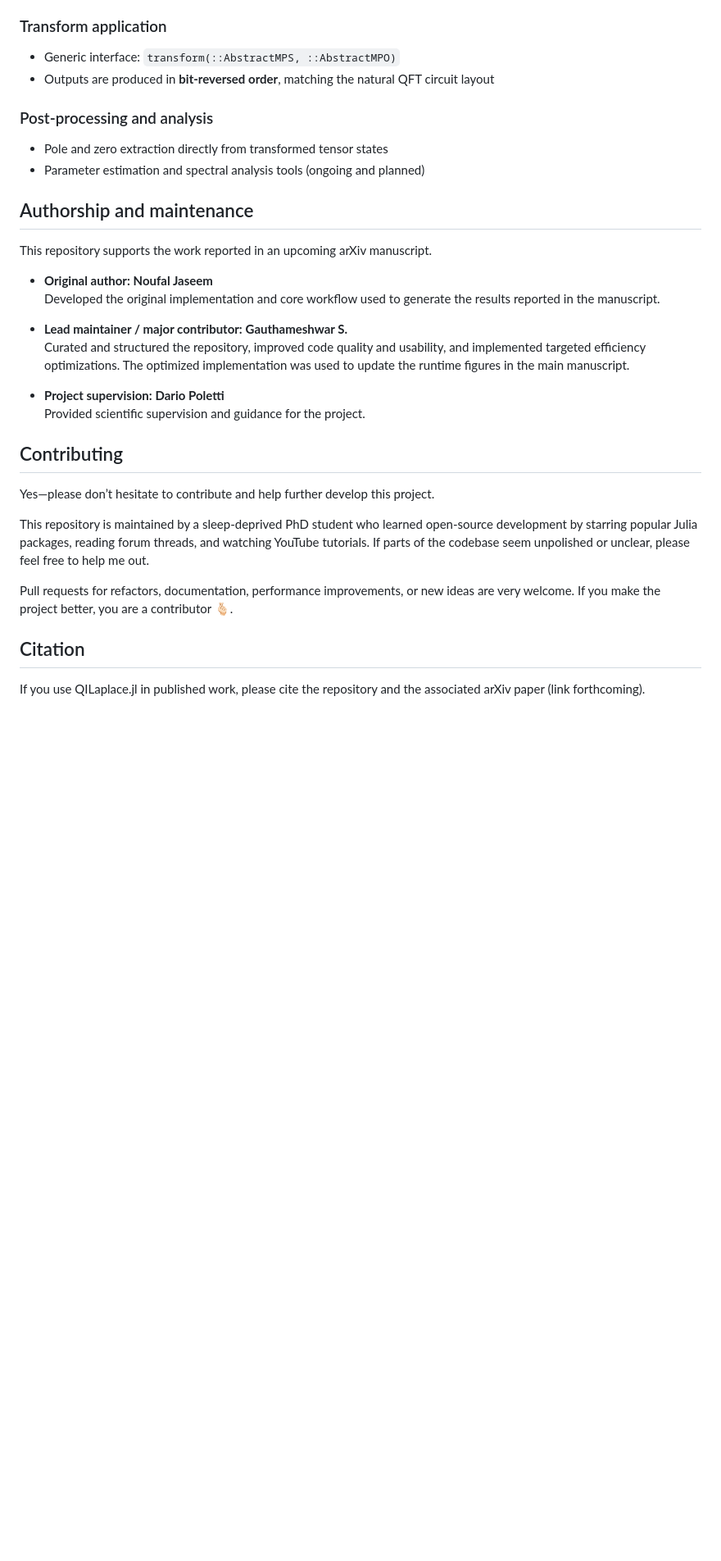
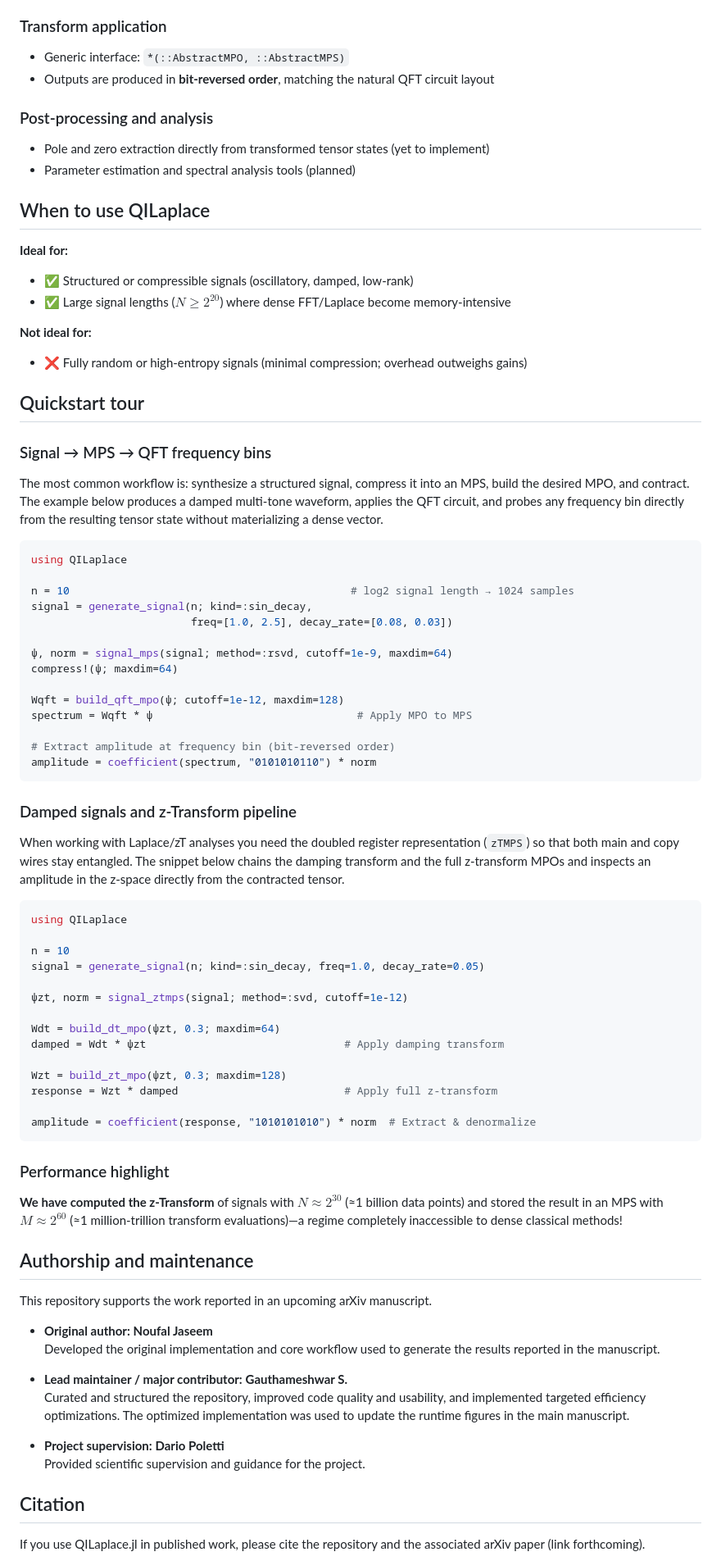
Before and after one commit to SUTD-MDQS/QILaplace.jl, a Markdown page: README.md, the part around one of its changes. Shown at 82% size. Drawn GitHub-style; blank space fills up the shorter version.

Commit message:
chore: updated README and added additional std repo files

````diff
--- a/README.md
+++ b/README.md
@@ -127,13 +128,67 @@ In other words, **when the signal is compressible**, transform costs scale logar
 
 ### Transform application
 
-- Generic interface: `transform(::AbstractMPS, ::AbstractMPO)`
+- Generic interface: `*(::AbstractMPO, ::AbstractMPS)`
 - Outputs are produced in **bit-reversed order**, matching the natural QFT circuit layout
 
 ### Post-processing and analysis
 
-- Pole and zero extraction directly from transformed tensor states
-- Parameter estimation and spectral analysis tools (ongoing and planned)
+- Pole and zero extraction directly from transformed tensor states (yet to implement)
+- Parameter estimation and spectral analysis tools (planned)
+
+## When to use QILaplace
+
+**Ideal for:**
+- ✅ Structured or compressible signals (oscillatory, damped, low-rank)
+- ✅ Large signal lengths ($N \geq 2^{20}$) where dense FFT/Laplace become memory-intensive
+
+**Not ideal for:**
+- ❌ Fully random or high-entropy signals (minimal compression; overhead outweighs gains)
+
+## Quickstart tour
+
+### Signal → MPS → QFT frequency bins
+The most common workflow is: synthesize a structured signal, compress it into an MPS, build the desired MPO, and contract. The example below produces a damped multi-tone waveform, applies the QFT circuit, and probes any frequency bin directly from the resulting tensor state without materializing a dense vector.
+
+```julia
+using QILaplace
+
+n = 10                                            # log2 signal length → 1024 samples
+signal = generate_signal(n; kind=:sin_decay,
+                         freq=[1.0, 2.5], decay_rate=[0.08, 0.03])
+
+ψ, norm = signal_mps(signal; method=:rsvd, cutoff=1e-9, maxdim=64)
+compress!(ψ; maxdim=64)
+
+Wqft = build_qft_mpo(ψ; cutoff=1e-12, maxdim=128)
+spectrum = Wqft * ψ                                # Apply MPO to MPS
+
+# Extract amplitude at frequency bin (bit-reversed order)
+amplitude = coefficient(spectrum, "0101010110") * norm
+```
+
+### Damped signals and z-Transform pipeline
+When working with Laplace/zT analyses you need the doubled register representation (`zTMPS`) so that both main and copy wires stay entangled. The snippet below chains the damping transform and the full z-transform MPOs and inspects an amplitude in the z-space directly from the contracted tensor.
+
+```julia
+using QILaplace
+
+n = 10
+signal = generate_signal(n; kind=:sin_decay, freq=1.0, decay_rate=0.05)
+
+ψzt, norm = signal_ztmps(signal; method=:svd, cutoff=1e-12)
+
+Wdt = build_dt_mpo(ψzt, 0.3; maxdim=64)
+damped = Wdt * ψzt                               # Apply damping transform
+
+Wzt = build_zt_mpo(ψzt, 0.3; maxdim=128)
+response = Wzt * damped                          # Apply full z-transform
+
+amplitude = coefficient(response, "1010101010") * norm  # Extract & denormalize
+```
+
+### Performance highlight
+**We have computed the z-Transform** of signals with $N \approx 2^{30}$ (≈1 billion data points) and stored the result in an MPS with $M \approx 2^{60}$ (≈1 million-trillion transform evaluations)—a regime completely inaccessible to dense classical methods!
 
 
 ## Authorship and maintenance
@@ -150,15 +205,6 @@ This repository supports the work reported in an upcoming arXiv manuscript.
   Provided scientific supervision and guidance for the project.
 
 
-## Contributing
-
-Yes—please don’t hesitate to contribute and help further develop this project.
-
-This repository is maintained by a sleep-deprived PhD student who learned open-source development by starring popular Julia packages, reading forum threads, and watching YouTube tutorials. If parts of the codebase seem unpolished or unclear, please feel free to help me out.
-
-Pull requests for refactors, documentation, performance improvements, or new ideas are very welcome. If you make the project better, you are a contributor 🫰🏻.
-
-
 ## Citation
 
 If you use QILaplace.jl in published work, please cite the repository and the associated arXiv paper (link forthcoming).
````
Also changed, not shown: other parts of README.md (+7 -6 lines), CODE_OF_CONDUCT.md (added, +46 -0 lines), CONTRIBUTING.md (added, +20 -0 lines).
